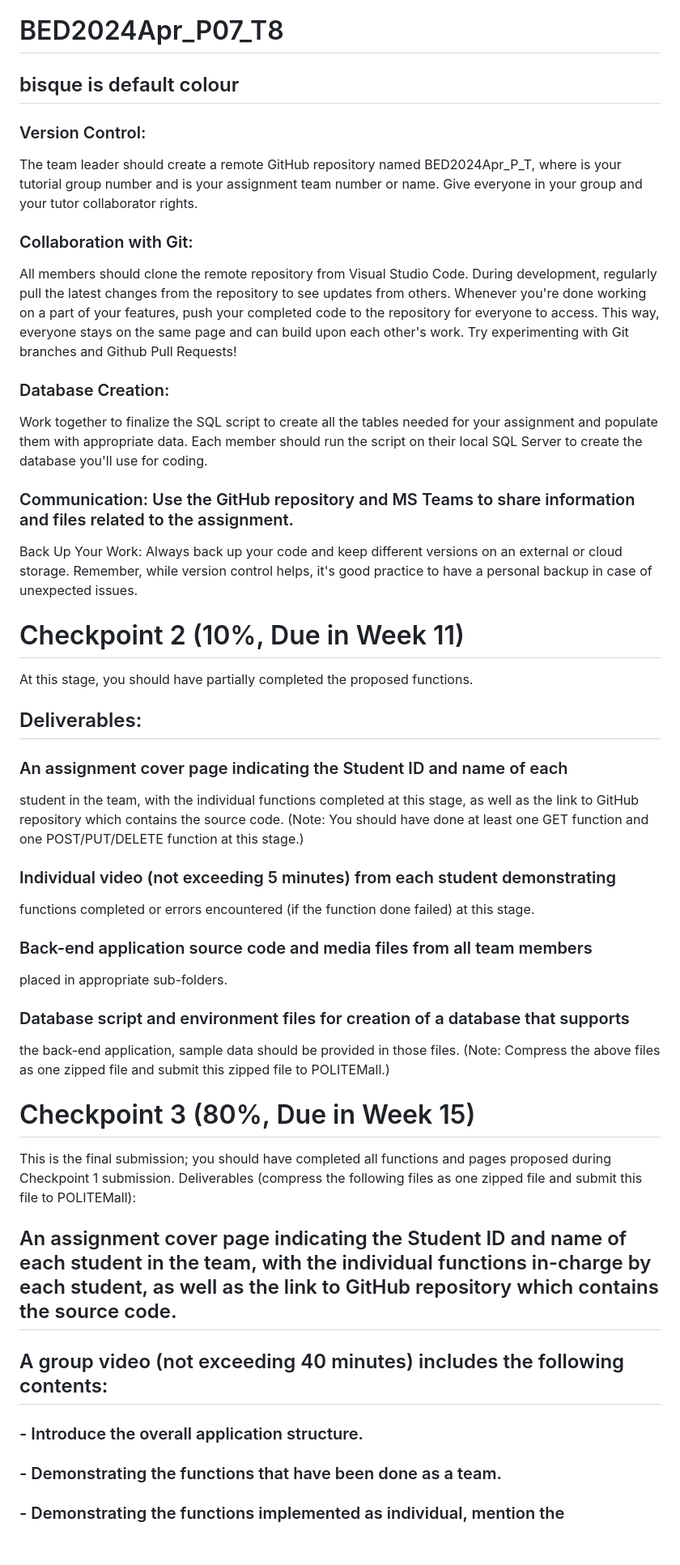
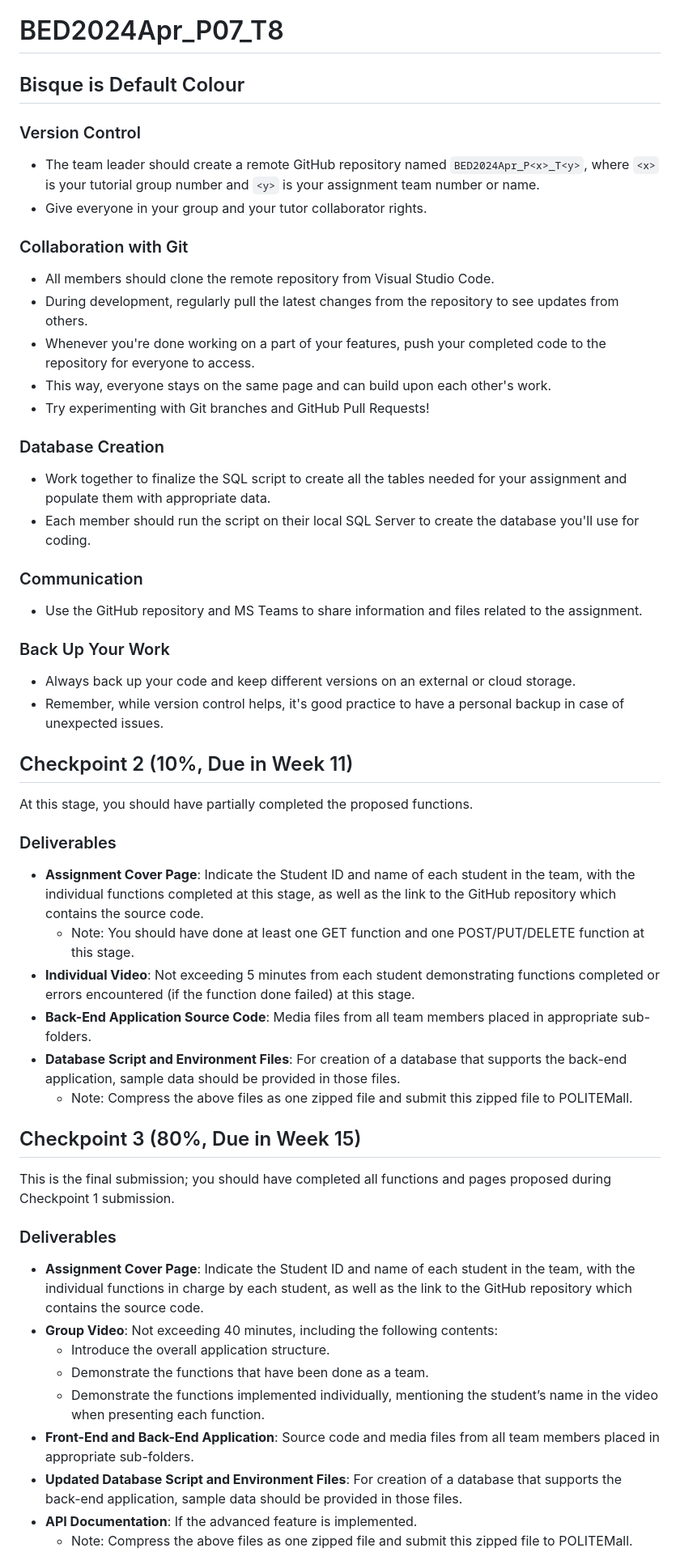
Before and after one commit to NgJoeYi/BED2024Apr_P07_T8, a Markdown page: README.md, the part around the change printed below. Shown: that part at 81% size. GitHub-like rendering.

```diff
--- a/README.md
+++ b/README.md
@@ -1,44 +1,51 @@
 # BED2024Apr_P07_T8
 
-## bisque is default colour
+## Bisque is Default Colour
 
-### Version Control:
-The team leader should create a remote GitHub repository named BED2024Apr_P<x>_T<y>, where <x> is your tutorial group number and <y> is your assignment team number or name. Give everyone in your group and your tutor collaborator rights.
-### Collaboration with Git:
-All members should clone the remote repository from Visual Studio Code. During development, regularly pull the latest changes from the repository to see updates from others. Whenever you're done working on a part of your features, push your completed code to the repository for everyone to access. This way, everyone stays on the same page and can build upon each other's work. Try experimenting with Git branches and Github Pull Requests!
-### Database Creation:
-Work together to finalize the SQL script to create all the tables needed for your assignment and populate them with appropriate data. Each member should run the script on their local SQL Server to create the database you'll use for coding.
-### Communication: Use the GitHub repository and MS Teams to share information and files related to the assignment.
-Back Up Your Work: Always back up your code and keep different versions on an external or cloud storage. Remember, while version control helps, it's good practice to have a personal backup in case of unexpected issues.
+### Version Control
+- The team leader should create a remote GitHub repository named `BED2024Apr_P<x>_T<y>`, where `<x>` is your tutorial group number and `<y>` is your assignment team number or name.
+- Give everyone in your group and your tutor collaborator rights.
 
+### Collaboration with Git
+- All members should clone the remote repository from Visual Studio Code.
+- During development, regularly pull the latest changes from the repository to see updates from others.
+- Whenever you're done working on a part of your features, push your completed code to the repository for everyone to access.
+- This way, everyone stays on the same page and can build upon each other's work.
+- Try experimenting with Git branches and GitHub Pull Requests!
 
-# Checkpoint 2 (10%, Due in Week 11)
+### Database Creation
+- Work together to finalize the SQL script to create all the tables needed for your assignment and populate them with appropriate data.
+- Each member should run the script on their local SQL Server to create the database you'll use for coding.
+
+### Communication
+- Use the GitHub repository and MS Teams to share information and files related to the assignment.
+
+### Back Up Your Work
+- Always back up your code and keep different versions on an external or cloud storage.
+- Remember, while version control helps, it's good practice to have a personal backup in case of unexpected issues.
+
+## Checkpoint 2 (10%, Due in Week 11)
 At this stage, you should have partially completed the proposed functions.
 
-## Deliverables:
-### An assignment cover page indicating the Student ID and name of each
-student in the team, with the individual functions completed at this stage, as
-well as the link to GitHub repository which contains the source code. (Note:
-You should have done at least one GET function and one
-POST/PUT/DELETE function at this stage.)
-### Individual video (not exceeding 5 minutes) from each student demonstrating
-functions completed or errors encountered (if the function done failed) at this
-stage.
-### Back-end application source code and media files from all team members
-placed in appropriate sub-folders.
-### Database script and environment files for creation of a database that supports
-the back-end application, sample data should be provided in those files.
-(Note: Compress the above files as one zipped file and submit this zipped file to
-POLITEMall.)
+### Deliverables
+- **Assignment Cover Page**: Indicate the Student ID and name of each student in the team, with the individual functions completed at this stage, as well as the link to the GitHub repository which contains the source code.
+  - Note: You should have done at least one GET function and one POST/PUT/DELETE function at this stage.
+- **Individual Video**: Not exceeding 5 minutes from each student demonstrating functions completed or errors encountered (if the function done failed) at this stage.
+- **Back-End Application Source Code**: Media files from all team members placed in appropriate sub-folders.
+- **Database Script and Environment Files**: For creation of a database that supports the back-end application, sample data should be provided in those files.
+  - Note: Compress the above files as one zipped file and submit this zipped file to POLITEMall.
 
-# Checkpoint 3 (80%, Due in Week 15)
-This is the final submission; you should have completed all functions and pages
-proposed during Checkpoint 1 submission. Deliverables (compress the following
-files as one zipped file and submit this file to POLITEMall):
+## Checkpoint 3 (80%, Due in Week 15)
+This is the final submission; you should have completed all functions and pages proposed during Checkpoint 1 submission.
 
-## An assignment cover page indicating the Student ID and name of each student in the team, with the individual functions in-charge by each student, as well as the link to GitHub repository which contains the source code.
-## A group video (not exceeding 40 minutes) includes the following contents:
-### - Introduce the overall application structure.
-### - Demonstrating the functions that have been done as a team.
-### - Demonstrating the functions implemented as individual, mention the
+### Deliverables
+- **Assignment Cover Page**: Indicate the Student ID and name of each student in the team, with the individual functions in charge by each student, as well as the link to the GitHub repository which contains the source code.
+- **Group Video**: Not exceeding 40 minutes, including the following contents:
+  - Introduce the overall application structure.
+  - Demonstrate the functions that have been done as a team.
+  - Demonstrate the functions implemented individually, mentioning the student’s name in the video when presenting each function.
+- **Front-End and Back-End Application**: Source code and media files from all team members placed in appropriate sub-folders.
+- **Updated Database Script and Environment Files**: For creation of a database that supports the back-end application, sample data should be provided in those files.
+- **API Documentation**: If the advanced feature is implemented.
+  - Note: Compress the above files as one zipped file and submit this zipped file to POLITEMall.
 
```
Also changed, not shown: other parts of README.md (+2 -16 lines).
